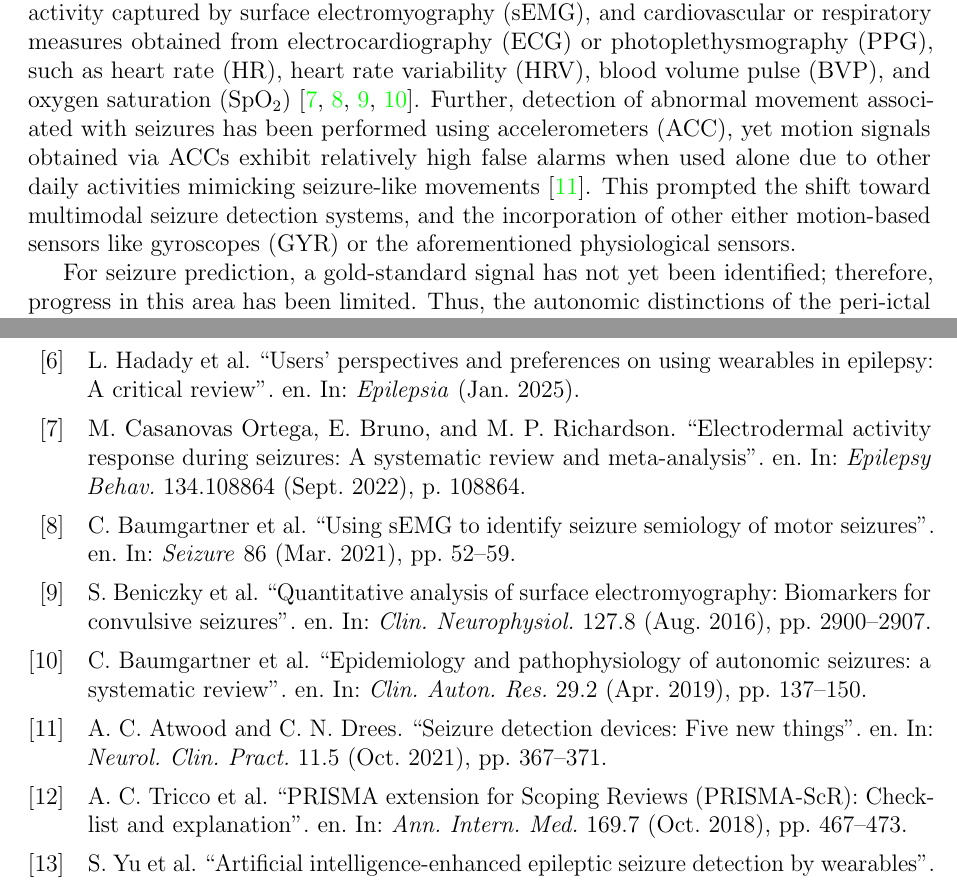
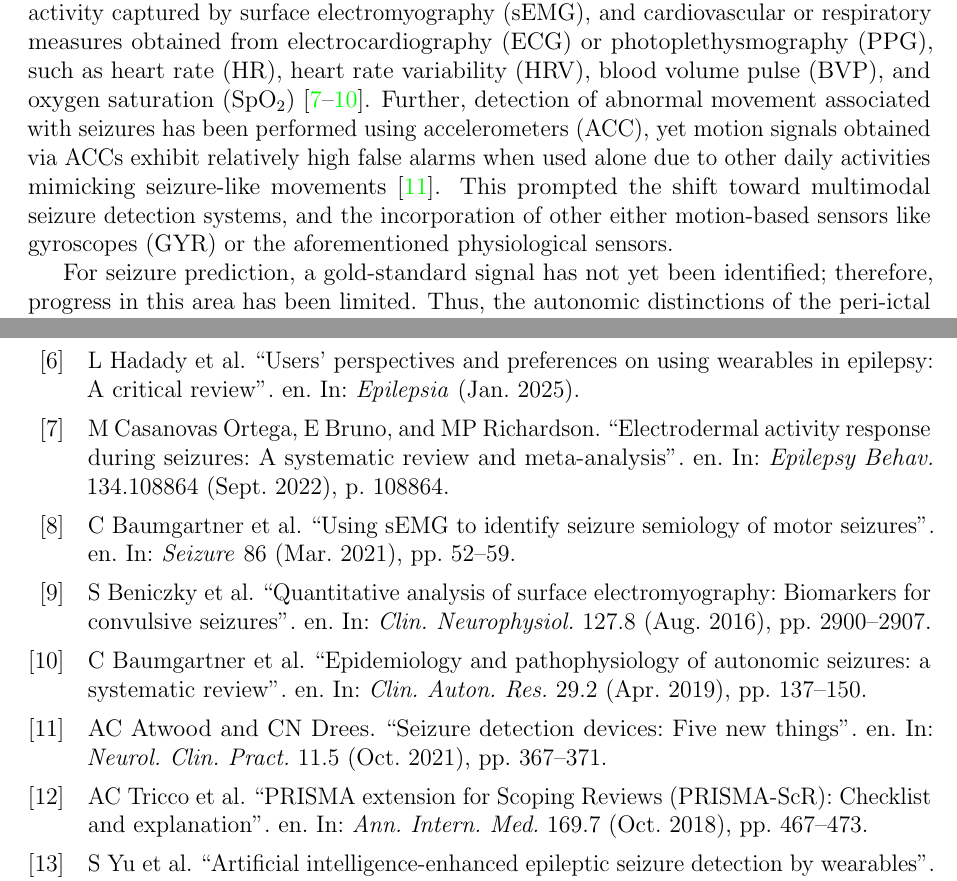
Before and after one commit to Gad-MA/epilepsy-scoping-review, a LaTeX document (main.tex): two parts of pages 1 and 22 of 25, joined at a grey line, cut so that both start at the same text. Compiled offline with pdfLaTeX.

Commit message:
Change citation style to match the desired journal (Expert review in medical devices)

```diff
--- a/main.tex
+++ b/main.tex
@@ -2,7 +2,14 @@
 \usepackage{microtype}
 \usepackage[a4paper, margin=1in]{geometry}
 \usepackage[colorlinks=true]{hyperref}
-\usepackage[backend=bibtex ,sorting=none, giveninits=true, sortcites=truee]{biblatex}
+\usepackage[
+  backend=bibtex,
+  sorting=none,
+  giveninits=true,
+  sortcites=true,
+  terseinits=true,
+  style=numeric-comp
+  ]{biblatex}
 \DeclareFieldFormat{annotation}{\par\textit{#1}}
 \renewbibmacro*{finentry}{%
   \setunit{\finentrypunct}%
```
